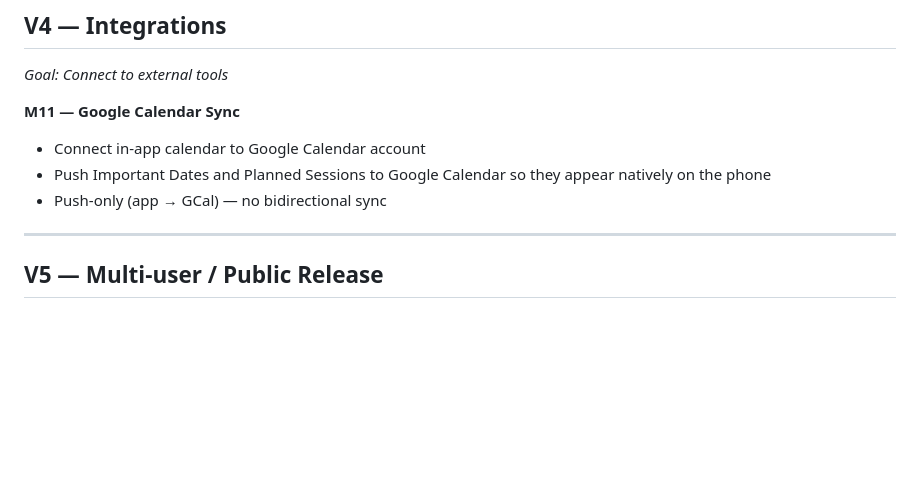
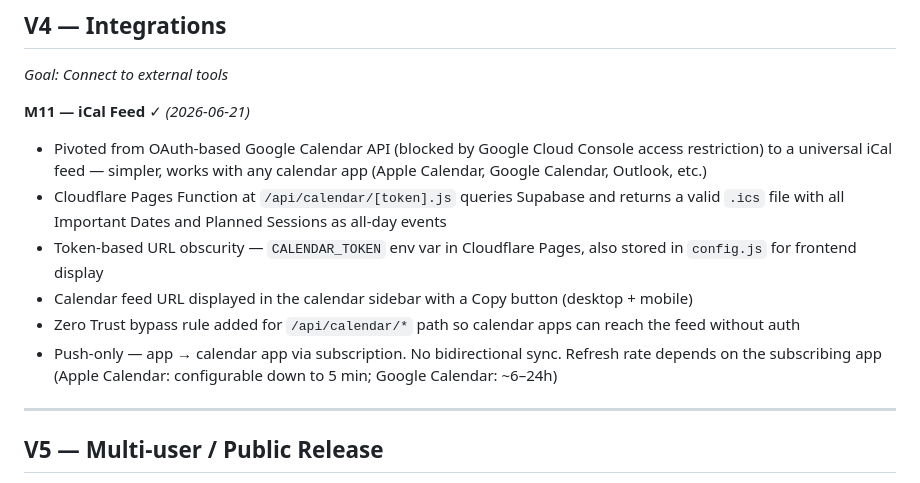
Before and after one commit to b1stmode/ProjectManagementJournal, a Markdown page: roadmap.md, the part around the change. GitHub-like rendering; blank space fills up the shorter version.

```diff
--- a/roadmap.md
+++ b/roadmap.md
@@ -98,10 +98,13 @@
 ## V4 — Integrations
 *Goal: Connect to external tools*
 
-**M11 — Google Calendar Sync**
-- Connect in-app calendar to Google Calendar account
-- Push Important Dates and Planned Sessions to Google Calendar so they appear natively on the phone
-- Push-only (app → GCal) — no bidirectional sync
+**M11 — iCal Feed** ✓ *(2026-06-21)*
+- Pivoted from OAuth-based Google Calendar API (blocked by Google Cloud Console access restriction) to a universal iCal feed — simpler, works with any calendar app (Apple Calendar, Google Calendar, Outlook, etc.)
+- Cloudflare Pages Function at `/api/calendar/[token].js` queries Supabase and returns a valid `.ics` file with all Important Dates and Planned Sessions as all-day events
+- Token-based URL obscurity — `CALENDAR_TOKEN` env var in Cloudflare Pages, also stored in `config.js` for frontend display
+- Calendar feed URL displayed in the calendar sidebar with a Copy button (desktop + mobile)
+- Zero Trust bypass rule added for `/api/calendar/*` path so calendar apps can reach the feed without auth
+- Push-only — app → calendar app via subscription. No bidirectional sync. Refresh rate depends on the subscribing app (Apple Calendar: configurable down to 5 min; Google Calendar: ~6–24h)
 
 ---
 
```
Also changed, not shown: changelog.md (+48 -0 lines).
